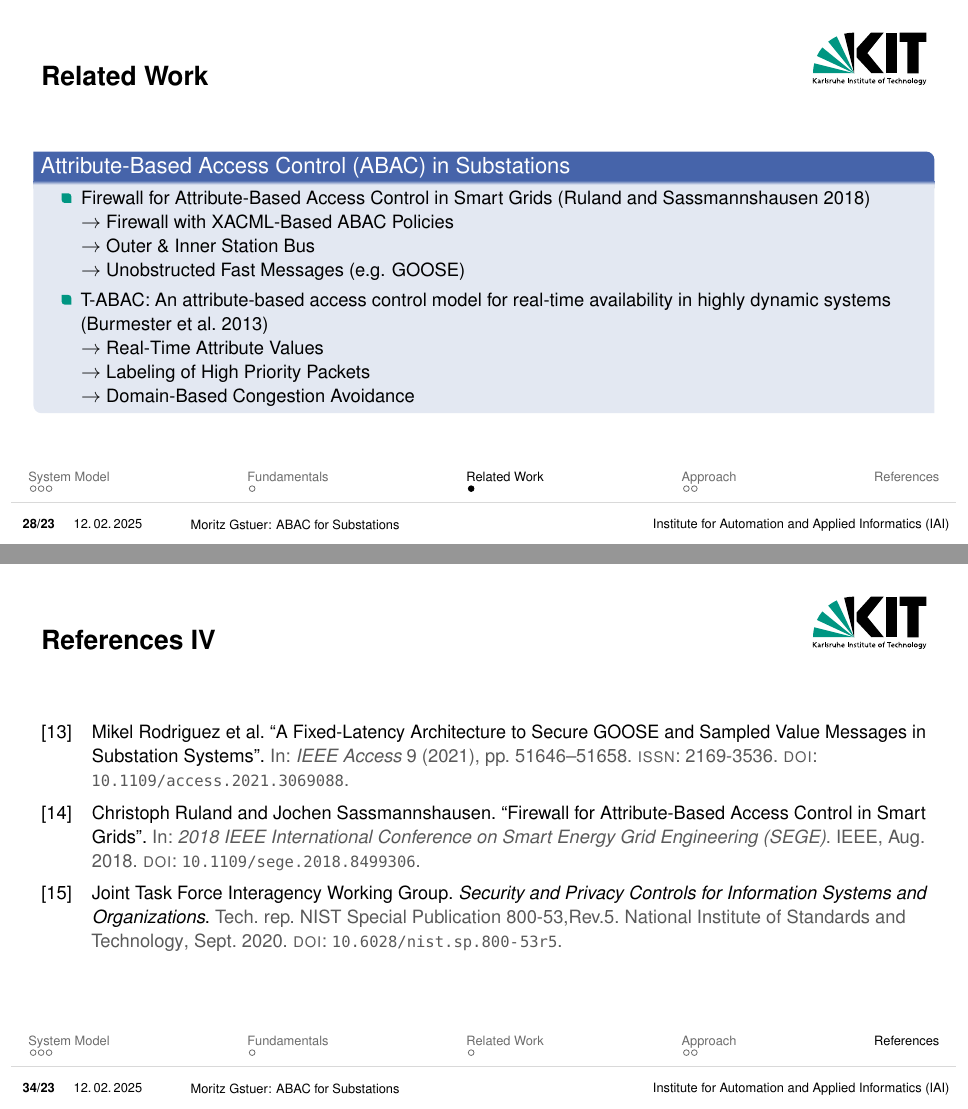
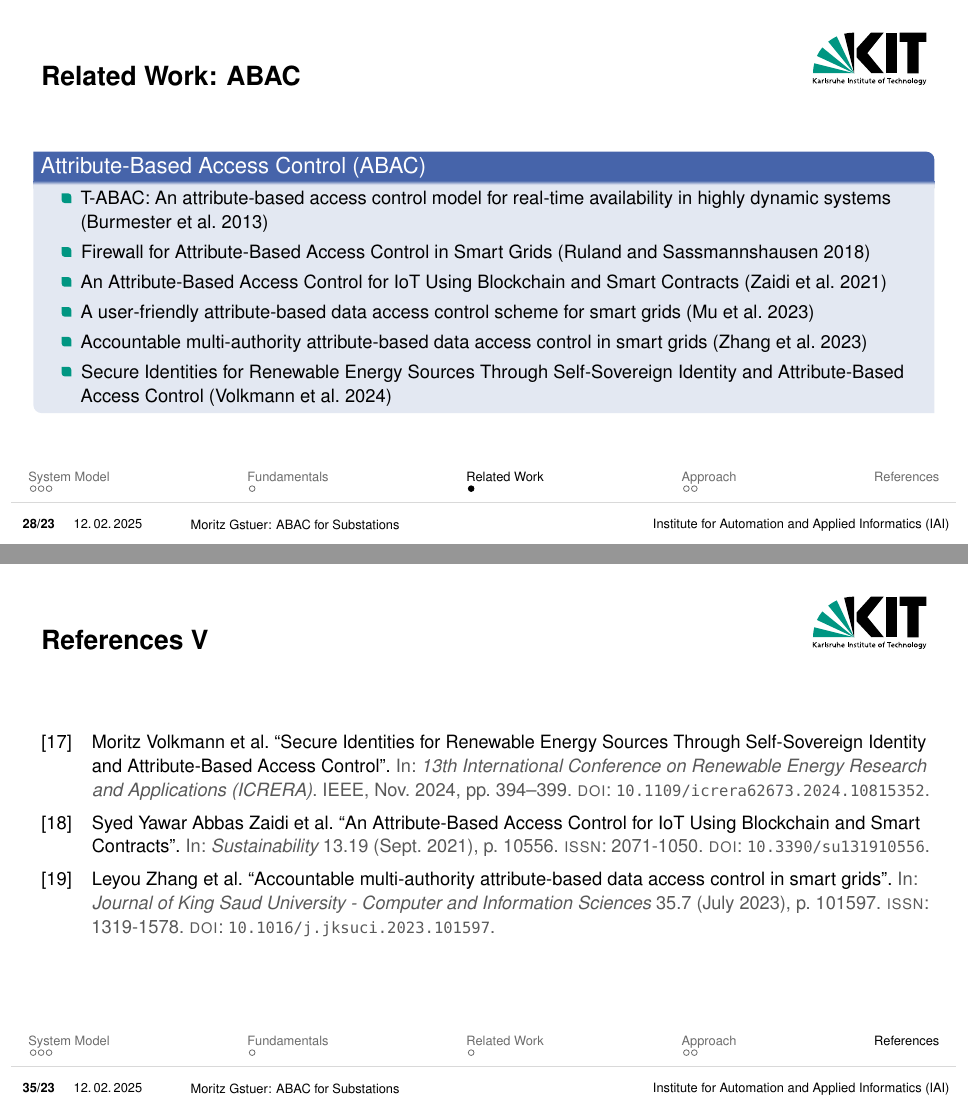
Before and after one commit to gstuer/thesis-master, LaTeX slides (final-presentation/presentation.tex, which reads bibliography/masterthesis.bib): pages 32 and 38 of 38 before the commit and pages 32 and 39 of 39 after it, joined at a grey line. Compiled offline with pdfLaTeX.

Commit message:
Add newer ABAC paper to backup slide

```diff
--- a/bibliography/masterthesis.bib
+++ b/bibliography/masterthesis.bib
@@ -1025,3 +1025,25 @@
   year    = {2025},
 }
 
+@InProceedings{Volkmann2024,
+  author    = {Volkmann, Moritz and Kaven, Sascha and Tripathi, Shashank Shekher and Skwarek, Volker},
+  booktitle = {13th International Conference on Renewable Energy Research and Applications (ICRERA)},
+  title     = {Secure Identities for Renewable Energy Sources Through Self-Sovereign Identity and Attribute-Based Access Control},
+  year      = {2024},
+  month     = nov,
+  pages     = {394--399},
+  publisher = {IEEE},
+  doi       = {10.1109/icrera62673.2024.10815352},
+}
+
+@Article{Zhang2023,
+  author    = {Zhang, Leyou and Yang, Guang and Song, Chao and Wu, Qing},
+  journal   = {Journal of King Saud University - Computer and Information Sciences},
+  title     = {Accountable multi-authority attribute-based data access control in smart grids},
+  year      = {2023},
+  issn      = {1319-1578},
+  month     = jul,
+  number    = {7},
+  pages     = {101597},
+  volume    = {35},
+  doi       = {10.1016/j.jksuci.2023.101597},
@@ -1027,0 +1056,7 @@
+  title     = {A user-friendly attribute-based data access control scheme for smart grids},
+  year      = {2023},
+  issn      = {1110-0168},
+  month     = mar,
+  pages     = {209--217},
+  volume    = {67},
+  doi       = {10.1016/j.aej.2022.12.041},
@@ -1028 +1068,13 @@
+  journal   = {Sustainability},
+  title     = {An Attribute-Based Access Control for IoT Using Blockchain and Smart Contracts},
+  year      = {2021},
+  issn      = {2071-1050},
+  month     = sep,
+  number    = {19},
+  pages     = {10556},
+  volume    = {13},
+  doi       = {10.3390/su131910556},
+  publisher = {MDPI AG},
+}
+
 @Comment{jabref-meta: databaseType:bibtex;}
--- a/final-presentation/presentation.tex
+++ b/final-presentation/presentation.tex
@@ -440,17 +440,15 @@
 \end{frame}
 
 \section{Related Work}
-\begin{frame}{Related Work}
-    \begin{blueblock}{Attribute-Based Access Control (ABAC) in Substations}
+\begin{frame}{Related Work: ABAC}
+    \begin{blueblock}{Attribute-Based Access Control (ABAC)}
         \begin{itemize}
+            \item T-ABAC: An attribute-based access control model for real-time availability in highly dynamic systems \parencite{Burmester2013}
             \item Firewall for Attribute-Based Access Control in Smart Grids \parencite{Ruland2018}
-            \\$\rightarrow$ Firewall with XACML-Based ABAC Policies
-            \\$\rightarrow$ Outer \& Inner Station Bus
-            \\$\rightarrow$ Unobstructed Fast Messages (e.g. GOOSE)
-            \item T-ABAC: An attribute-based access control model for real-time availability in highly dynamic systems \parencite{Burmester2013}
-            \\$\rightarrow$ Real-Time Attribute Values
-            \\$\rightarrow$ Labeling of High Priority Packets
-            \\$\rightarrow$ Domain-Based Congestion Avoidance
+            \item An Attribute-Based Access Control for IoT Using Blockchain and Smart Contracts \parencite{Zaidi2021}
+            \item A user-friendly attribute-based data access control scheme for smart grids \parencite{Mu2023}
+            \item Accountable multi-authority attribute-based data access control in smart grids \parencite{Zhang2023}
+            \item Secure Identities for Renewable Energy Sources Through Self-Sovereign Identity and Attribute-Based Access Control \parencite{Volkmann2024}
         \end{itemize}
     \end{blueblock}
     % Message Authentication, Asym. Performance Evaluation, BitW- \& HW-Solutions, Access Control
```
Also changed, not shown: bibliography/masterthesis.bib (11 more changed lines).
